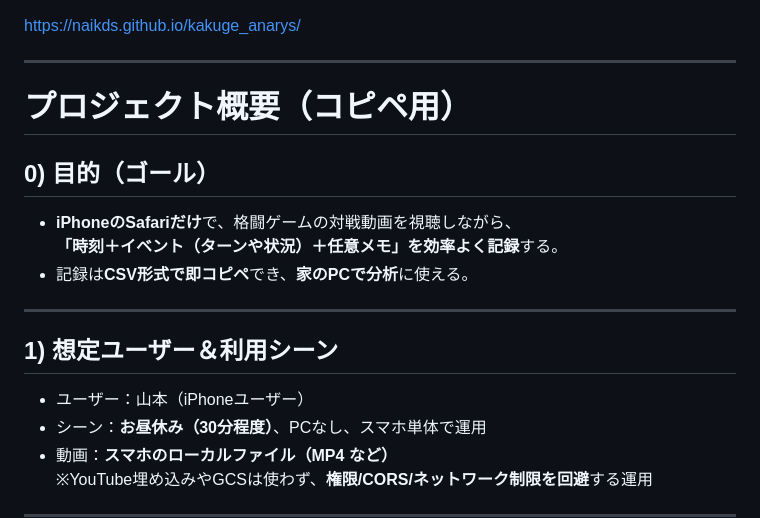
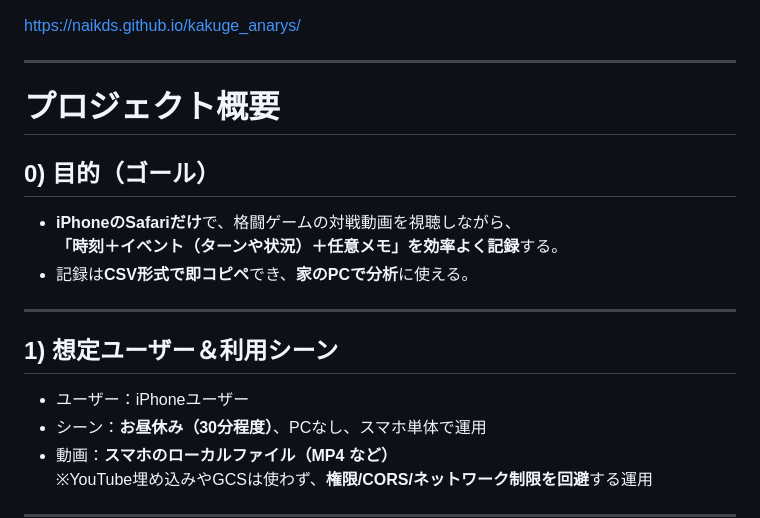
Before and after one commit to naikds/kakuge_anarys, a Markdown page: README.md, the part around the change. Rendered like a GitHub page.

```diff
--- a/README.md
+++ b/README.md
@@ -3,7 +3,7 @@ https://naikds.github.io/kakuge_anarys/
 
 ***
 
-#  プロジェクト概要（コピペ用）
+#  プロジェクト概要
 
 ## 0) 目的（ゴール）
 
@@ -15,7 +15,7 @@ https://naikds.github.io/kakuge_anarys/
 
 ## 1) 想定ユーザー＆利用シーン
 
-*   ユーザー：山本（iPhoneユーザー）
+*   ユーザー：iPhoneユーザー
 *   シーン：**お昼休み（30分程度）**、PCなし、スマホ単体で運用
 *   動画：**スマホのローカルファイル（MP4 など）**
     ※YouTube埋め込みやGCSは使わず、**権限/CORS/ネットワーク制限を回避**する運用
```
